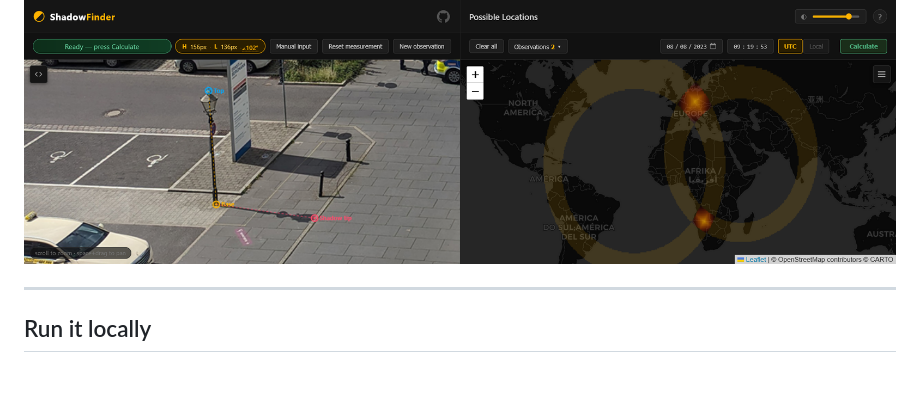
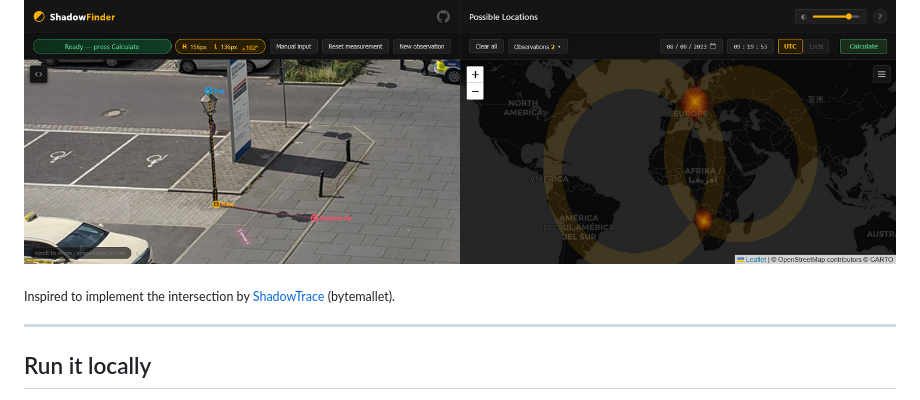
Before and after one commit to kluter/ShadowFinder-Web, a Markdown page: README.md, the part around the change. GitHub-like rendering; blank space fills up the shorter version.

Commit message:
add credit where credit is due

```diff
--- a/README.md
+++ b/README.md
@@ -115,6 +115,8 @@ Load the first frame, mark its shadow and calculate. Then click **New observatio
 
 ![ShadowFinder Web with two shadow bands intersecting to pin one location](assets/DEMO_intersection_result.png)
 
+<sub>Inspired to implement the intersection by [ShadowTrace](https://bytemallet.github.io/shadowtrace/) (bytemallet).</sub>
+
 ---
 
 ## Run it locally
```
